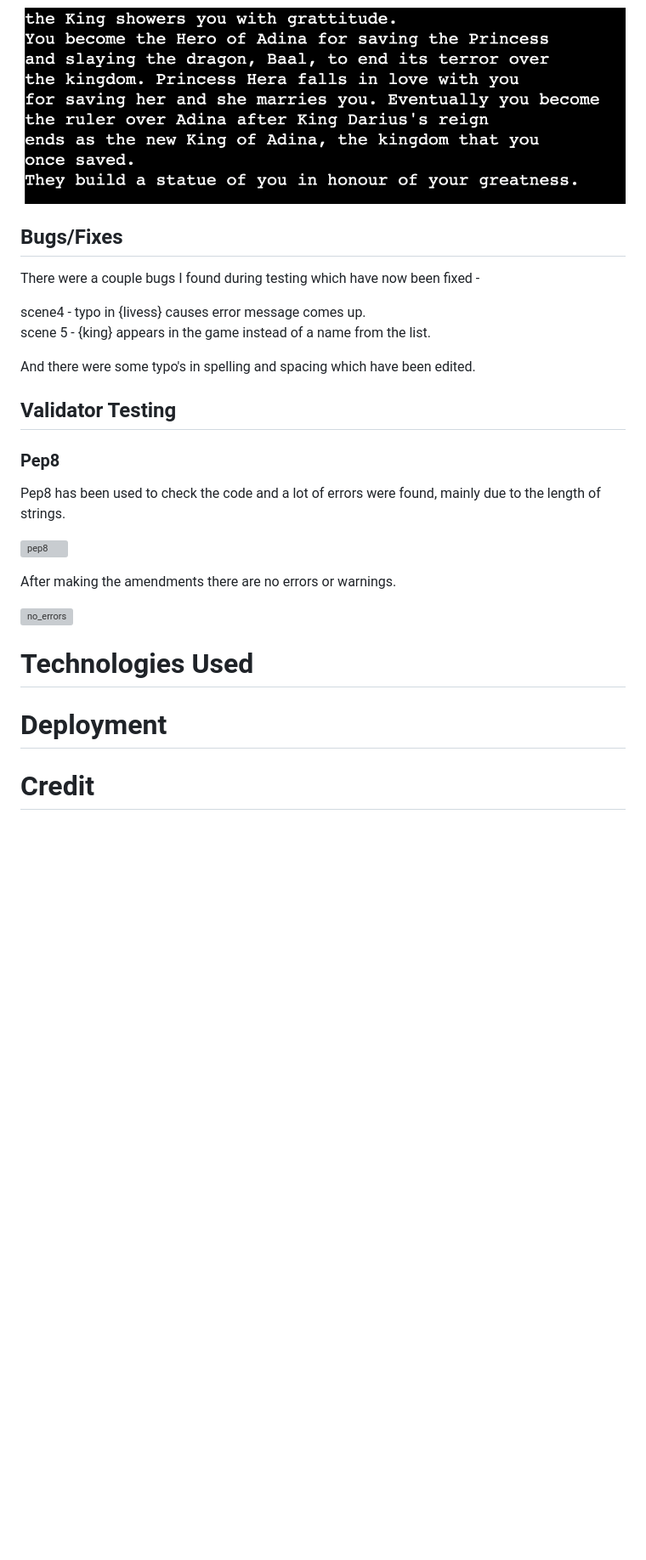
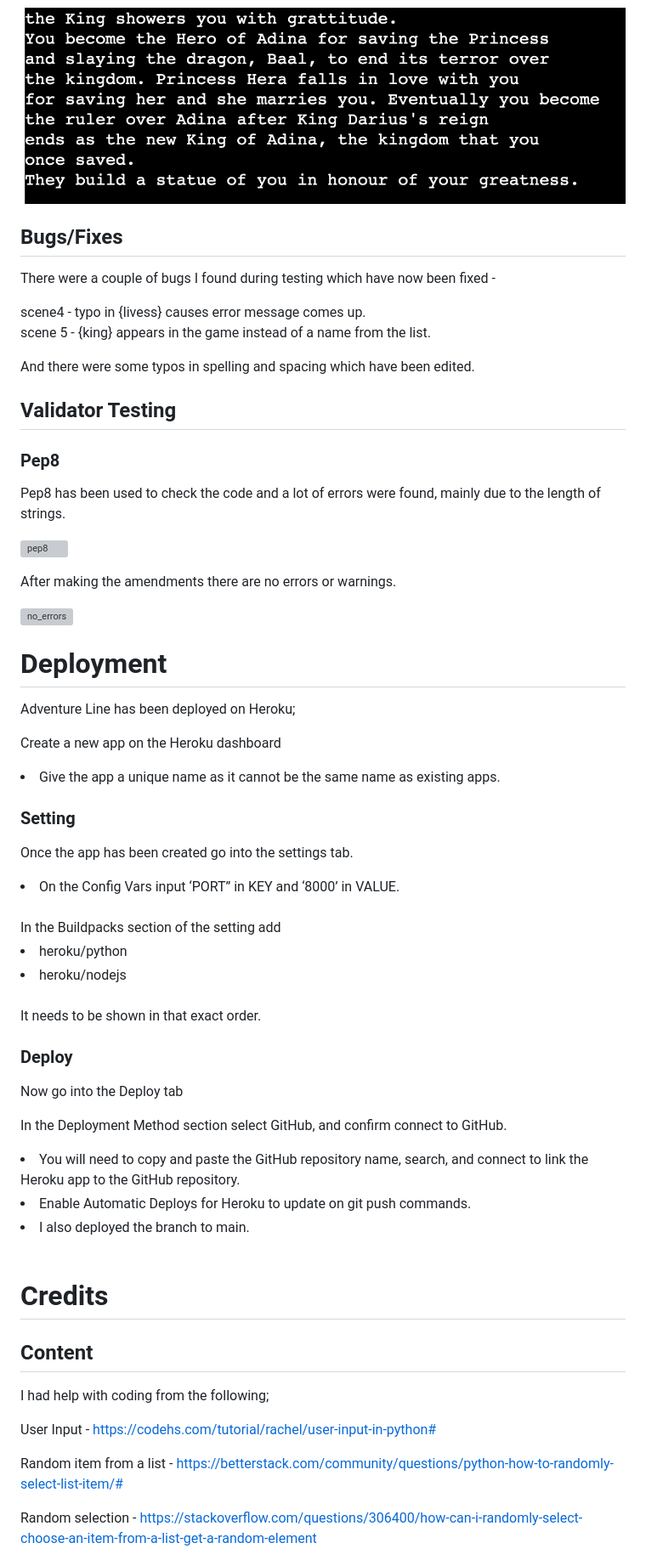
Before and after one commit to StringerMus/adventure-line, a Markdown page: README.md, the part around the change printed below. Shown: that part at 85% size. Rendered like a GitHub page; blank space fills up the shorter version; grey boxes are pictures that could not be loaded.

Commit message:
Readme - input for sections for deployment and credit. Used Grammarly to spell check readme.

```diff
--- a/README.md
+++ b/README.md
@@ -175,28 +261,91 @@ With the names being randomised in the list for the kingdom, princess, dragon an
 ![ending_names](media/testing/ending_names.png)
 
 
+
+
 ## Bugs/Fixes
-There were a couple bugs I found during testing which have now been fixed -
+There were a couple of bugs I found during testing which have now been fixed -
+
 
 scene4 - typo in {livess} causes error message comes up.<br>
 scene 5 - {king} appears in the game instead of a name from the list.
 
-And there were some typo's in spelling and spacing which have been edited.
+
+And there were some typos in spelling and spacing which have been edited.
+
+
 
 
 ## Validator Testing
 ### Pep8
 Pep8 has been used to check the code and a lot of errors were found, mainly due to the length of strings.
 
+
 ![pep8](media/validator/pep8_validator.png)
+
+
 
 
 After making the amendments there are no errors or warnings.
 
+
 ![no_errors](media/validator/pep8_no_errors.png)
 
-# Technologies Used
+
+
 
 # Deployment
+Adventure Line has been deployed on Heroku;
 
-# Credit
+
+Create a new app on the Heroku dashboard
+<li>Give the app a unique name as it cannot be the same name as existing apps.
+
+
+### Setting
+Once the app has been created go into the settings tab.
+<li>On the Config Vars input ‘PORT” in KEY and ‘8000’ in VALUE.
+<br>
+<br>
+In the Buildpacks section of the setting add
+<li>heroku/python
+<li>heroku/nodejs
+<br>
+<br>
+It needs to be shown in that exact order.
+
+
+
+
+### Deploy
+
+
+Now go into the Deploy tab
+
+
+In the Deployment Method section select GitHub, and confirm connect to GitHub.
+<li>You will need to copy and paste the GitHub repository name, search, and connect to link the Heroku app to the GitHub repository.
+
+
+<li>Enable Automatic Deploys for Heroku to update on git push commands.
+
+
+<li>I also deployed the branch to main.
+<br>
+<br>
+
+
+# Credits
+## Content
+I had help with coding from the following;
+
+
+User Input - https://codehs.com/tutorial/rachel/user-input-in-python#
+
+
+Random item from a list - https://betterstack.com/community/questions/python-how-to-randomly-select-list-item/#
+
+
+Random selection - https://stackoverflow.com/questions/306400/how-can-i-randomly-select-choose-an-item-from-a-list-get-a-random-element
+
+
```
Also changed, not shown: other parts of README.md (+140 -28 lines).
